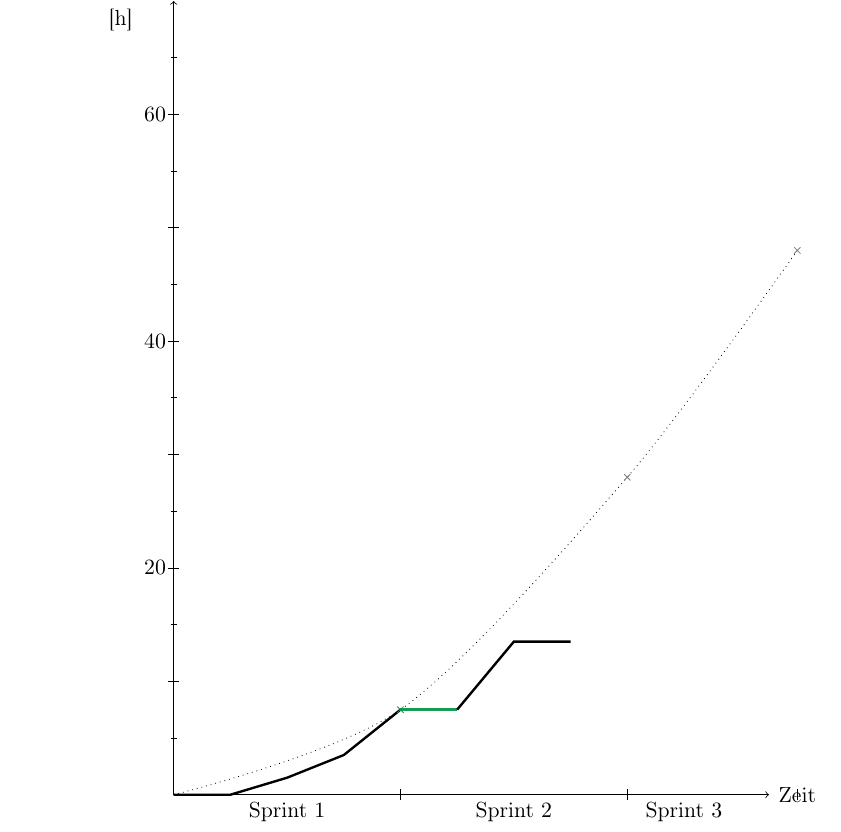
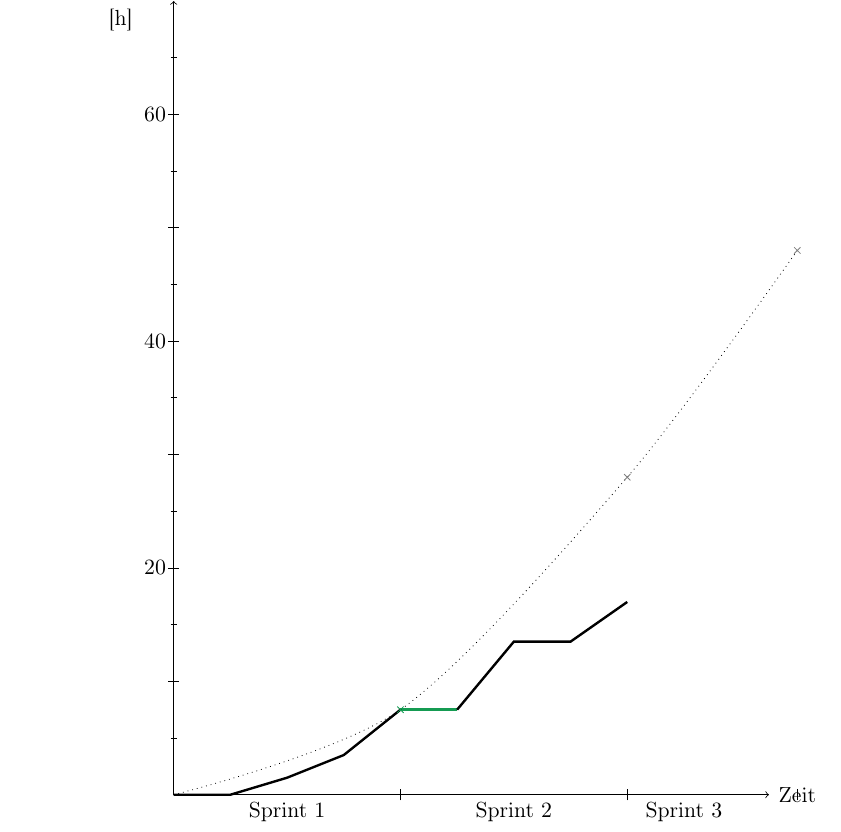
Before and after one commit to idlaviV/TIKTacToe, a LaTeX document (ProductBacklog/productBacklog.tex): part of page 13 of 13, cut so that both start at the same text. Compiled offline with pdfLaTeX.

Commit message:
burnupgraph aktualisiert

```diff
--- a/ProductBacklog/productBacklog.tex
+++ b/ProductBacklog/productBacklog.tex
@@ -274,7 +274,8 @@ Er löscht den Lernfortschritt der KI.
 										 -- (4,7.5);%Mit heftiger Arbeit gerade noch M300 geschafft
 	\draw[very thick, ForestGreen] (4,7.5) -- (5,7.5);%In den zwei Wochen Weihnachtsferien wurde kein Feature abgeschlossen
 	\draw[very thick] (5,7.5) -- (6,13.5)%M600 abgeschlossen
-										-- (7,13.5); %Keine neuen Features
+										-- (7,13.5) %Keine neuen Features
+										-- (8,17);%S100, M700 geschafft
 	\draw[dotted] plot [smooth] coordinates {(0,0) (4,7.5) (8,28) (11,48)};
 	%Ziele
 	\draw(4,7.5) node[cross, color=ForestGreen]{};%Sprint 1
```
